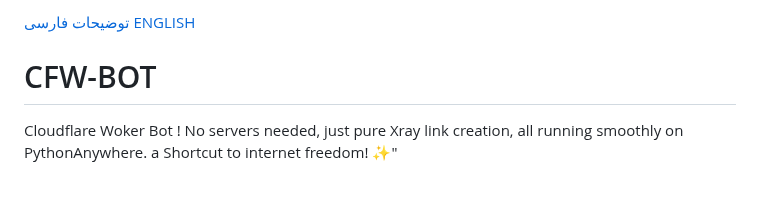
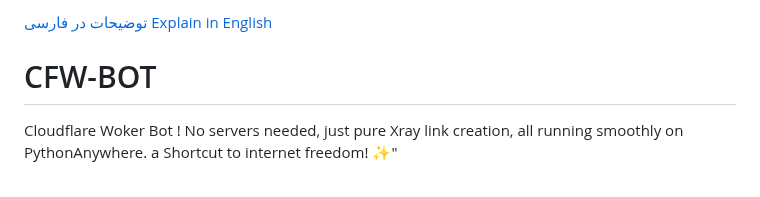
Before and after one commit to lzhsterling/CFW-BOT, a Markdown page: README.md, the part around the change. GitHub-like rendering.

```diff
--- a/README.md
+++ b/README.md
@@ -1,5 +1,5 @@
-[توضیحات فارسی](https://github.com/NiREvil/CFW-BOT/blob/main/README-FA.md)
-[ENGLISH](https://github.com/NiREvil/CFW-BOT/blob/main/README.md)
+[توضیحات در فارسی](https://github.com/NiREvil/CFW-BOT/blob/main/README-FA.md)
+[Explain in English](https://github.com/NiREvil/CFW-BOT/blob/main/README.md)
 
 # CFW-BOT
 Cloudflare Woker Bot ! No servers needed, just pure Xray link creation, all running smoothly on PythonAnywhere. a Shortcut to internet freedom! ✨"
```
